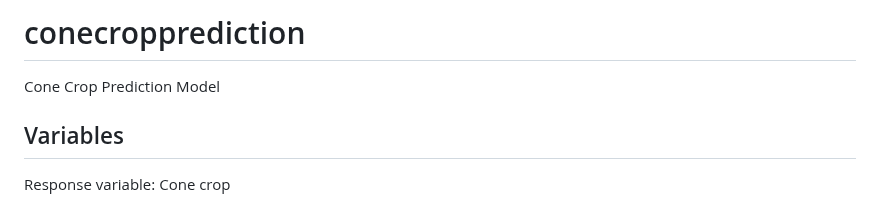
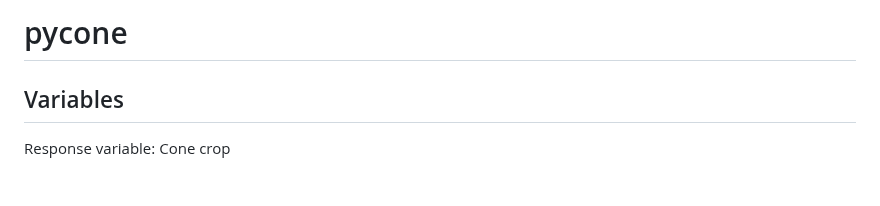
Before and after one commit to peytondmurray/pycone, a Markdown page: README.md, the part around the change. GitHub-like rendering.

Commit message:
Rename to pycone

```diff
--- a/README.md
+++ b/README.md
@@ -1,5 +1,4 @@
-# conecropprediction
-Cone Crop Prediction Model
+# pycone
 
 ## Variables
 
```
